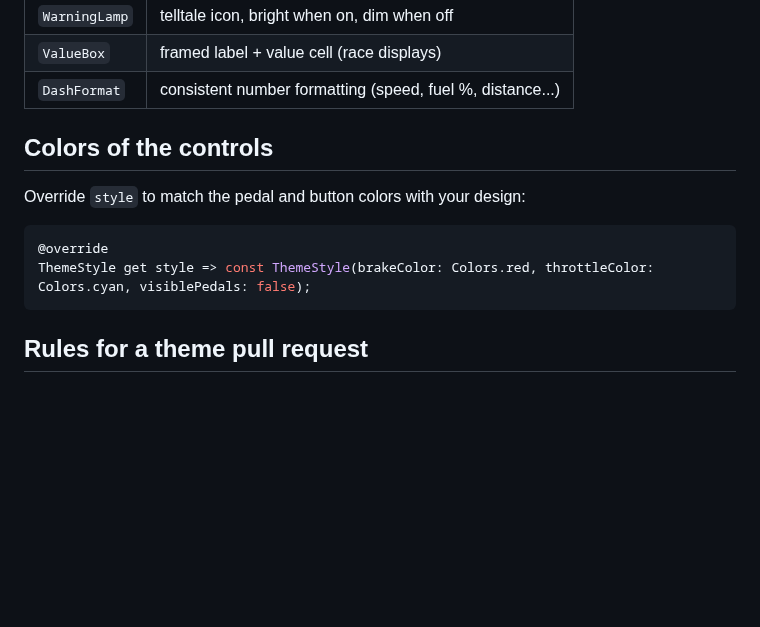
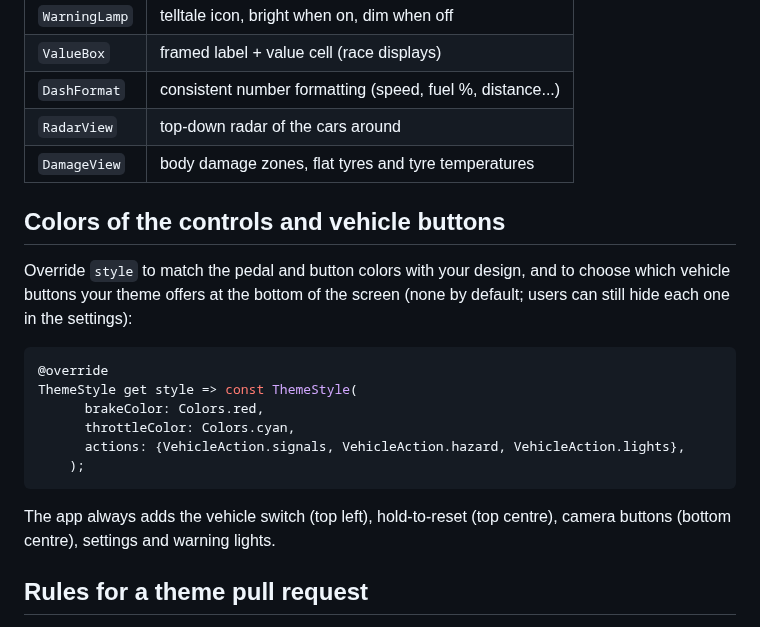
Before and after one commit to LucienLassalle/Beam-RemotePlus-Mobile, a Markdown page: THEMES.md, the part around the change. Drawn GitHub-style; blank space fills up the shorter version.

````diff
--- a/THEMES.md
+++ b/THEMES.md
@@ -85,15 +85,26 @@ Ready-made blocks in `lib/themes/kit/`:
 | `WarningLamp` | telltale icon, bright when on, dim when off |
 | `ValueBox` | framed label + value cell (race displays) |
 | `DashFormat` | consistent number formatting (speed, fuel %, distance...) |
+| `RadarView` | top-down radar of the cars around |
+| `DamageView` | body damage zones, flat tyres and tyre temperatures |
 
-## Colors of the controls
+## Colors of the controls and vehicle buttons
 
-Override `style` to match the pedal and button colors with your design:
+Override `style` to match the pedal and button colors with your design, and
+to choose which vehicle buttons your theme offers at the bottom of the screen
+(none by default; users can still hide each one in the settings):
 
 ```dart
 @override
-ThemeStyle get style => const ThemeStyle(brakeColor: Colors.red, throttleColor: Colors.cyan, visiblePedals: false);
+ThemeStyle get style => const ThemeStyle(
+      brakeColor: Colors.red,
+      throttleColor: Colors.cyan,
+      actions: {VehicleAction.signals, VehicleAction.hazard, VehicleAction.lights},
+    );
 ```
+
+The app always adds the vehicle switch (top left), hold-to-reset (top
+centre), camera buttons (bottom centre), settings and warning lights.
 
 ## Rules for a theme pull request
 
````
Also changed, not shown: README.md (+72 -31 lines), docs/screenshots/civetta.png (added), docs/screenshots/default.png (added), docs/screenshots/f4.png (added), docs/screenshots/road.png (added), docs/screenshots/second-screen.png (added), docs/screenshots/vehicle-panel.png (added).
